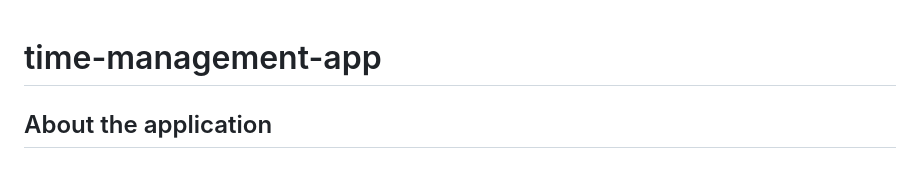
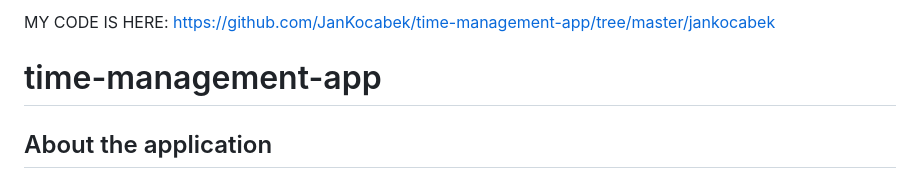
Before and after one commit to JanKocabek/time-management-app, a Markdown page: README.md, the part around the change. Rendered like a GitHub page.

Commit message:
Update README.md add personal info

```diff
--- a/README.md
+++ b/README.md
@@ -1,3 +1,5 @@
+MY CODE IS HERE: https://github.com/JanKocabek/time-management-app/tree/master/jankocabek
+
 # time-management-app
 
 ## About the application
```
